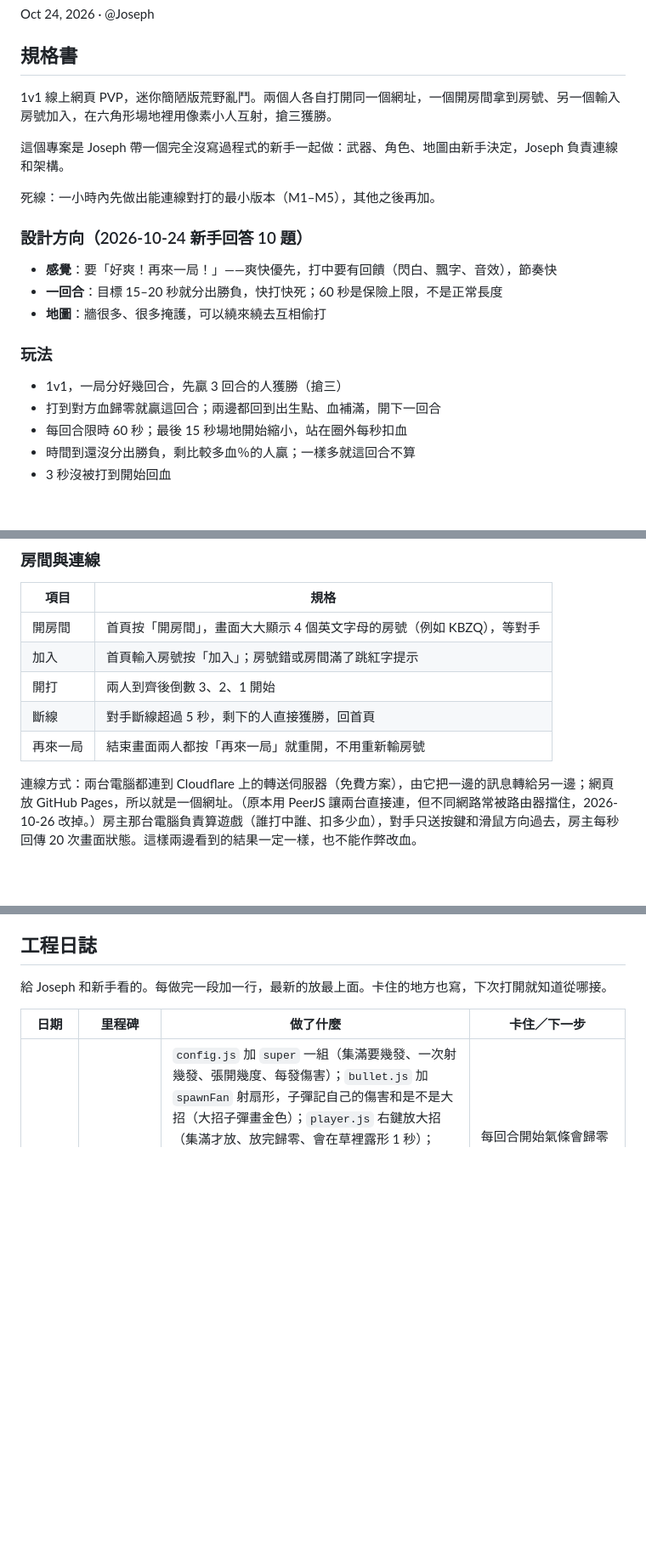
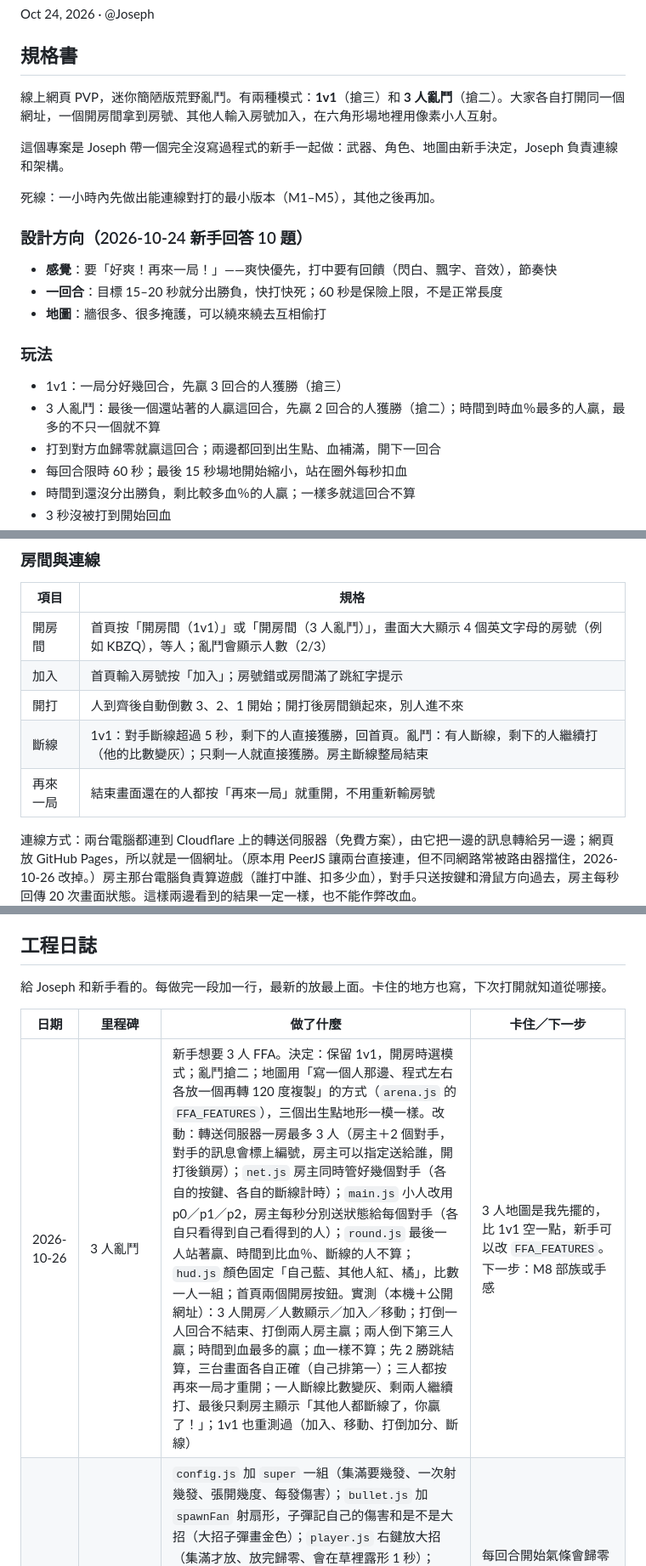
Before and after one commit to yenhanli/-GAY, a Markdown page: 六格小人亂鬥 開發文件.md, 3 parts joined by grey strips. Shown at 85% size. Rendered like a GitHub page; blank space fills up the shorter version.

Commit message:
開發文件：記錄 3 人亂鬥
Co-Authored-By: Claude Opus 5.5 <noreply@anthropic.com>

```diff
--- a/六格小人亂鬥 開發文件.md
+++ b/六格小人亂鬥 開發文件.md
@@ -4,7 +4,7 @@ Oct 24, 2026 · @Joseph
 
 ## 規格書
 
-1v1 線上網頁 PVP，迷你簡陋版荒野亂鬥。兩個人各自打開同一個網址，一個開房間拿到房號、另一個輸入房號加入，在六角形場地裡用像素小人互射，搶三獲勝。
+線上網頁 PVP，迷你簡陋版荒野亂鬥。有兩種模式：**1v1**（搶三）和 **3 人亂鬥**（搶二）。大家各自打開同一個網址，一個開房間拿到房號、其他人輸入房號加入，在六角形場地裡用像素小人互射。
 
 這個專案是 Joseph 帶一個完全沒寫過程式的新手一起做：武器、角色、地圖由新手決定，Joseph 負責連線和架構。
 
@@ -18,7 +18,8 @@ Oct 24, 2026 · @Joseph
 
 ### 玩法
 
-- 1v1，一局分好幾回合，先贏 3 回合的人獲勝（搶三）
+- 1v1：一局分好幾回合，先贏 3 回合的人獲勝（搶三）
+- 3 人亂鬥：最後一個還站著的人贏這回合，先贏 2 回合的人獲勝（搶二）；時間到時血％最多的人贏，最多的不只一個就不算
 - 打到對方血歸零就贏這回合；兩邊都回到出生點、血補滿，開下一回合
 - 每回合限時 60 秒；最後 15 秒場地開始縮小，站在圈外每秒扣血
 - 時間到還沒分出勝負，剩比較多血％的人贏；一樣多就這回合不算
@@ -40,11 +41,11 @@ Oct 24, 2026 · @Joseph
 
 | 項目 | 規格 |
 | --- | --- |
-| 開房間 | 首頁按「開房間」，畫面大大顯示 4 個英文字母的房號（例如 KBZQ），等對手 |
+| 開房間 | 首頁按「開房間（1v1）」或「開房間（3 人亂鬥）」，畫面大大顯示 4 個英文字母的房號（例如 KBZQ），等人；亂鬥會顯示人數（2/3） |
 | 加入 | 首頁輸入房號按「加入」；房號錯或房間滿了跳紅字提示 |
-| 開打 | 兩人到齊後倒數 3、2、1 開始 |
-| 斷線 | 對手斷線超過 5 秒，剩下的人直接獲勝，回首頁 |
-| 再來一局 | 結束畫面兩人都按「再來一局」就重開，不用重新輸房號 |
+| 開打 | 人到齊後自動倒數 3、2、1 開始；開打後房間鎖起來，別人進不來 |
+| 斷線 | 1v1：對手斷線超過 5 秒，剩下的人直接獲勝，回首頁。亂鬥：有人斷線，剩下的人繼續打（他的比數變灰）；只剩一人就直接獲勝。房主斷線整局結束 |
+| 再來一局 | 結束畫面還在的人都按「再來一局」就重開，不用重新輸房號 |
 
 連線方式：兩台電腦都連到 Cloudflare 上的轉送伺服器（免費方案），由它把一邊的訊息轉給另一邊；網頁放 GitHub Pages，所以就是一個網址。（原本用 PeerJS 讓兩台直接連，但不同網路常被路由器擋住，2026-10-26 改掉。）房主那台電腦負責算遊戲（誰打中誰、扣多少血），對手只送按鍵和滑鼠方向過去，房主每秒回傳 20 次畫面狀態。這樣兩邊看到的結果一定一樣，也不能作弊改血。
 
@@ -217,6 +218,7 @@ Oct 24, 2026 · @Joseph
 
 | 日期 | 里程碑 | 做了什麼 | 卡住／下一步 |
 | --- | --- | --- | --- |
+| 2026-10-26 | 3 人亂鬥 | 新手想要 3 人 FFA。決定：保留 1v1，開房時選模式；亂鬥搶二；地圖用「寫一個人那邊、程式左右各放一個再轉 120 度複製」的方式（`arena.js` 的 `FFA_FEATURES`），三個出生點地形一模一樣。改動：轉送伺服器一房最多 3 人（房主＋2 個對手，對手的訊息會標上編號，房主可以指定送給誰，開打後鎖房）；`net.js` 房主同時管好幾個對手（各自的按鍵、各自的斷線計時）；`main.js` 小人改用 p0／p1／p2，房主每秒分別送狀態給每個對手（各自只看得到自己看得到的人）；`round.js` 最後一人站著贏、時間到比血％、斷線的人不算；`hud.js` 顏色固定「自己藍、其他人紅、橘」，比數一人一組；首頁兩個開房按鈕。實測（本機＋公開網址）：3 人開房／人數顯示／加入／移動；打倒一人回合不結束、打倒兩人房主贏；兩人倒下第三人贏；時間到血最多的贏；血一樣不算；先 2 勝跳結算，三台畫面各自正確（自己排第一）；三人都按再來一局才重開；一人斷線比數變灰、剩兩人繼續打、最後只剩房主顯示「其他人都斷線了，你贏了！」；1v1 也重測過（加入、移動、打倒加分、斷線） | 3 人地圖是我先擺的，比 1v1 空一點，新手可以改 `FFA_FEATURES`。下一步：M8 部族或手感 |
 | 2026-10-26 | M6 完成 | `config.js` 加 `super` 一組（集滿要幾發、一次射幾發、張開幾度、每發傷害）；`bullet.js` 加 `spawnFan` 射扇形，子彈記自己的傷害和是不是大招（大招子彈畫金色）；`player.js` 右鍵放大招（集滿才放、放完歸零、會在草裡露形 1 秒）；`hud.js` 左下大招氣條（分 5 格，集滿閃黃色、寫「大招好了！按右鍵」）；`main.js` 普攻打中才集氣（大招打中不集氣），對手按右鍵送「super」給房主。實測：沒集滿按右鍵不會射；打中 1→2→3→4→5 停在 5；大招射出 -30、-15、0、15、30 度五發、放完歸零；大招打中扣 20 但不集氣；對手那台放大招，房主有幫他射、氣條歸零；氣條有畫出來 | 每回合開始氣條會歸零（每回合重建小人）。下一步 M7 上線＋手感（上線和不同網路連線已經先完成，剩手感） |
 | 2026-10-26 | 連線改 Cloudflare | 新手回報不同網路連不上。原因：PeerJS 要兩台直接連，打不穿路由器時要靠 TURN 中繼，實測 PeerJS 內建的和 Open Relay 公用的 TURN 都已經不能用。改成自己的轉送伺服器：`relay/worker.js`（Cloudflare Worker＋Durable Object，每個房號一個房間，最多房主＋對手兩人，伺服器只轉送不算遊戲），部署在 `six-cell-brawl-relay.yenhanli.workers.dev`（workers.dev 子網域設成 yenhanli）。`net.js` 改用 WebSocket，對外的用法不變，其他檔案都不用動；拿掉 PeerJS。錯誤訊息：房號錯「找不到這個房間」、滿了「這個房間已經滿了」、伺服器連不到「連不到連線伺服器」。實測：本機 wrangler dev 和公開網址都測過開房／加入／房號錯／房間滿／移動同步／斷線判定 | 新手用兩台不同網路的電腦實測：**連線成功**。Cloudflare 免費方案每天 10 萬次請求，WebSocket 訊息 20 則算 1 次，一般玩很夠。下一步 M6 大招 |
 | 2026-10-24 | M5 完成＋加速板 CD | 新增 `round.js`（倒數 → 開打 → 這回合結束 → 下一回合／整局結束，只有房主算，狀態跟著每次的畫面狀態一起送）；`hud.js` 加上方比數（自己藍點在左、對手紅點在右）＋回合秒數（最後 15 秒變紅），和畫面中間大字（3、2、1、開打！、安全區縮小中！、你贏了這回合！／被打倒了！／時間到，血比較少⋯／平手，這回合不算）；`index.html` 加結算畫面＋「再來一局」；`arena.js` 加縮圈（圈外塗紅、紅色虛線）；拿掉 M4 暫時的「倒下 3 秒復活」。`config.js` 加 `round` 一組數值；加速板冷卻 3 → 1.5 秒（新手要求）。另外 script 後面加 `?v=5` 版本號，避免瀏覽器拿到新舊混在一起的檔案（測試時真的踩到）。實測：倒數中按方向鍵不會動、點左鍵不會射；打倒對手 → 房主 +1、2 秒後回出生點重新倒數；時間到比血％；血一樣這回合不算；剩 7.5 秒時圈剛好縮一半（480→320）、圈外每秒扣 15、圈內不扣；3：0 跳結算，房主「你贏了！3：0」、對手「你輸了⋯ 0：3」並顯示「對手想再來一局！」，兩人都按後回到 0：0 倒數 | **以後每次更新程式，要把 `index.html` 裡所有 `?v=` 的數字 +1**。回合之間選部族是 M8。下一步 M6 大招 |
```
